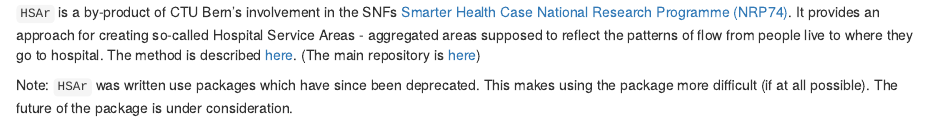
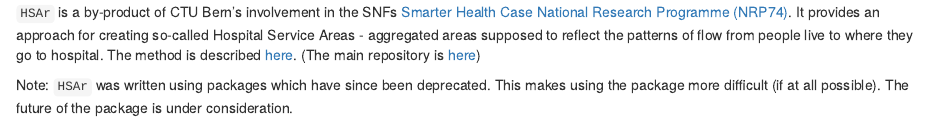
Before and after one commit to CTU-Bern/CTU-Bern, an R Markdown document (readme.Rmd): the page in a window 1100 px wide, from 590 px down. Rendered offline with R 4.5, knitr and Pandoc, with nearby package versions; drawn as R Markdown's standard HTML page in place of the format the file asks for.

Commit message:
Update readme.Rmd

```diff
--- a/readme.Rmd
+++ b/readme.Rmd
@@ -31,7 +31,7 @@
 
 `HSAr` is a by-product of CTU Bern's involvement in the SNFs [Smarter Health Case National Research Programme (NRP74)](http://www.nfp74.ch/en/Pages/Home.aspx). It provides an approach for creating so-called Hospital Service Areas - aggregated areas supposed to reflect the patterns of flow from people live to where they go to hospital. The method is described [here](https://onlinelibrary.wiley.com/doi/full/10.1111/1475-6773.13275). (The main repository is [here](https://github.com/aghaynes/HSAr))
 
-Note: `HSAr` was written use packages which have since been deprecated. This makes using the package more difficult (if at all possible). The future of the package is under consideration.
+Note: `HSAr` was written using packages which have since been deprecated. This makes using the package more difficult (if at all possible). The future of the package is under consideration.
 
 ### [`kpitools`](https://github.com/CTU-Bern/kpitools) <img src='https://github.com/CTU-Bern/kpitools/raw/main/man/figures/logo.png' align="right" height="150">
 
```
